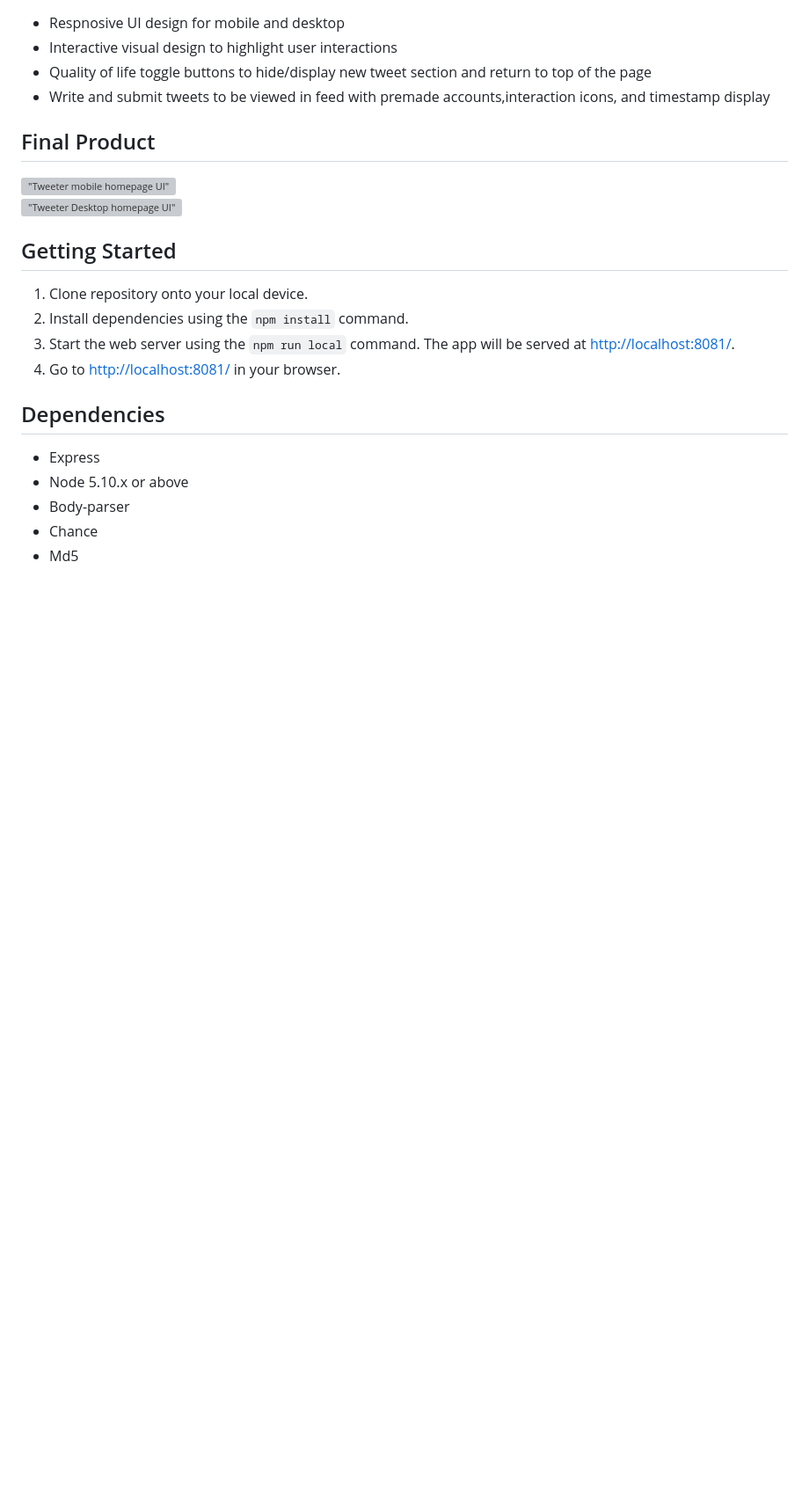
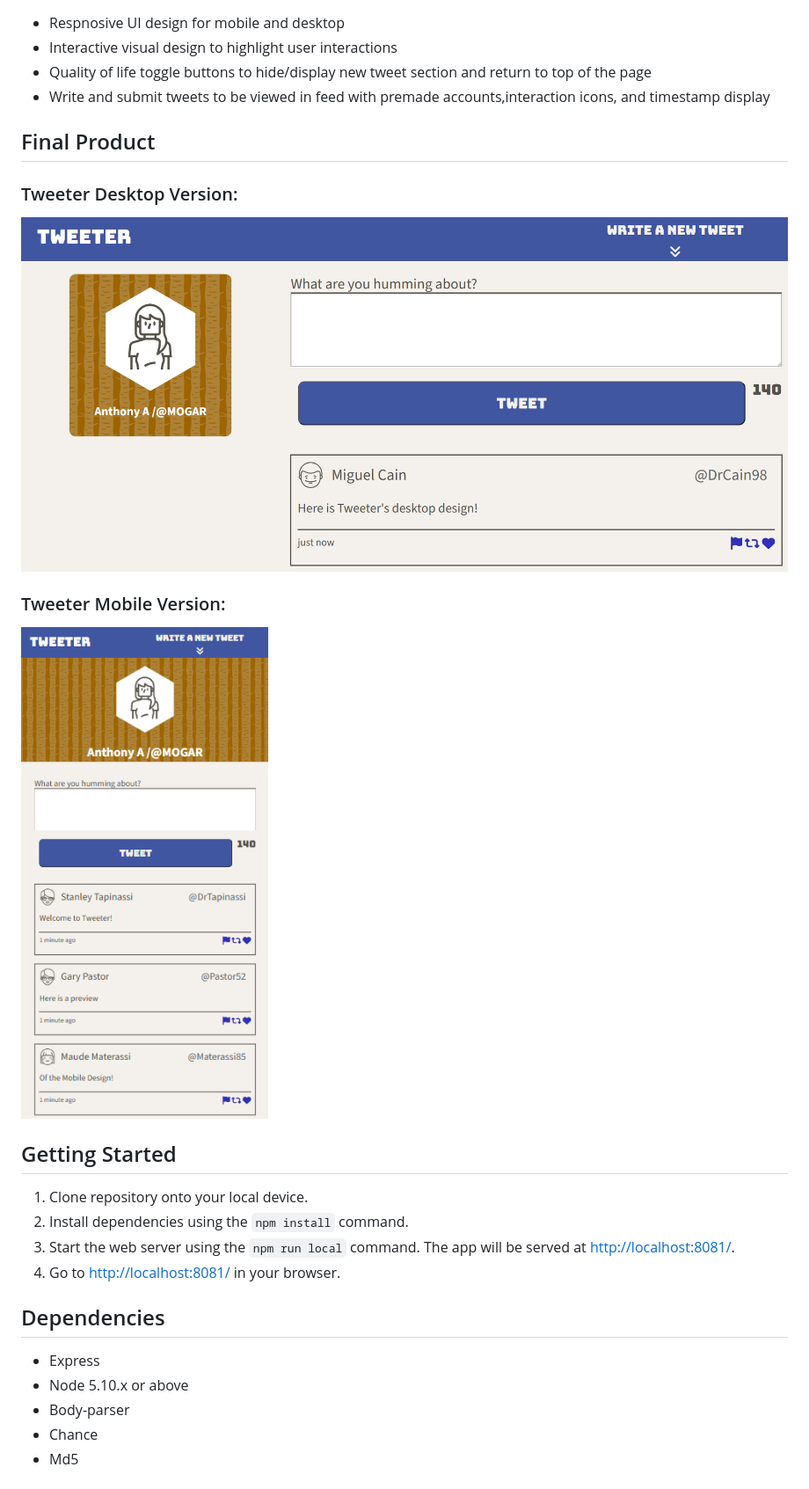
Before and after one commit to MOGARRR/tweeter, a Markdown page: README.md, the part around the change. Shown: that part at 88% size. Drawn GitHub-style; pictures changed too: docs/Tweeter Desktop homepage.png (added), docs/Tweeter Mobile homepage.png (added); blank space fills up the shorter version; grey boxes are pictures that could not be loaded.

Commit message:
docs: Update README with final versions of Tweeter mobile andd desktop images

```diff
--- a/README.md
+++ b/README.md
@@ -12,9 +12,10 @@ Tweeter is a single-page Twitter clone to practice my **HTML**, **CSS**, **JS**,
 - Write and submit tweets to be viewed in feed with premade accounts,interaction icons, and timestamp display
 
 ## Final Product
-!["Tweeter mobile homepage UI"](./docs/TinyAppHomePage.PNG.png)
-<br>
-!["Tweeter Desktop homepage UI"](./docs/TinyAppHomePage.PNG.png)
+### Tweeter Desktop Version:
+!["Tweeter Desktop homepage UI"](./docs/Tweeter%20Desktop%20homepage.png)
+### Tweeter Mobile Version:
+!["Tweeter mobile homepage UI"](./docs/Tweeter%20Mobile%20homepage.png)
 
 ## Getting Started
 
```
Also changed, not shown: 2 other files.
